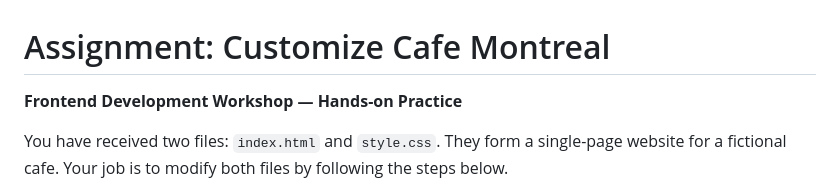
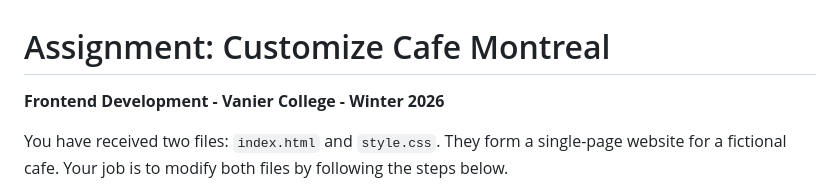
Before and after one commit to tiagovaz/my_first_website, a Markdown page: Assignment1.md, the part around the change. Drawn GitHub-style.

Commit message:
Update assignment title and description

```diff
--- a/Assignment1.md
+++ b/Assignment1.md
@@ -1,6 +1,6 @@
 # Assignment: Customize Cafe Montreal
 
-**Frontend Development Workshop — Hands-on Practice**
+**Frontend Development - Vanier College - Winter 2026**
 
 You have received two files: `index.html` and `style.css`. They form a single-page website for a fictional cafe. Your job is to modify both files by following the steps below.
 
```
